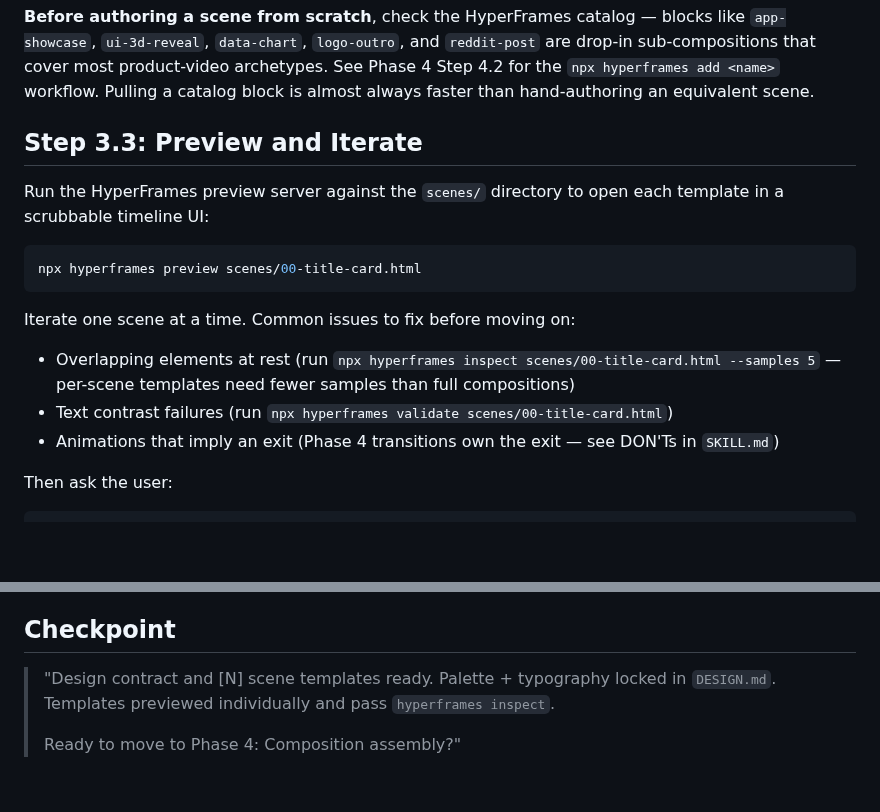
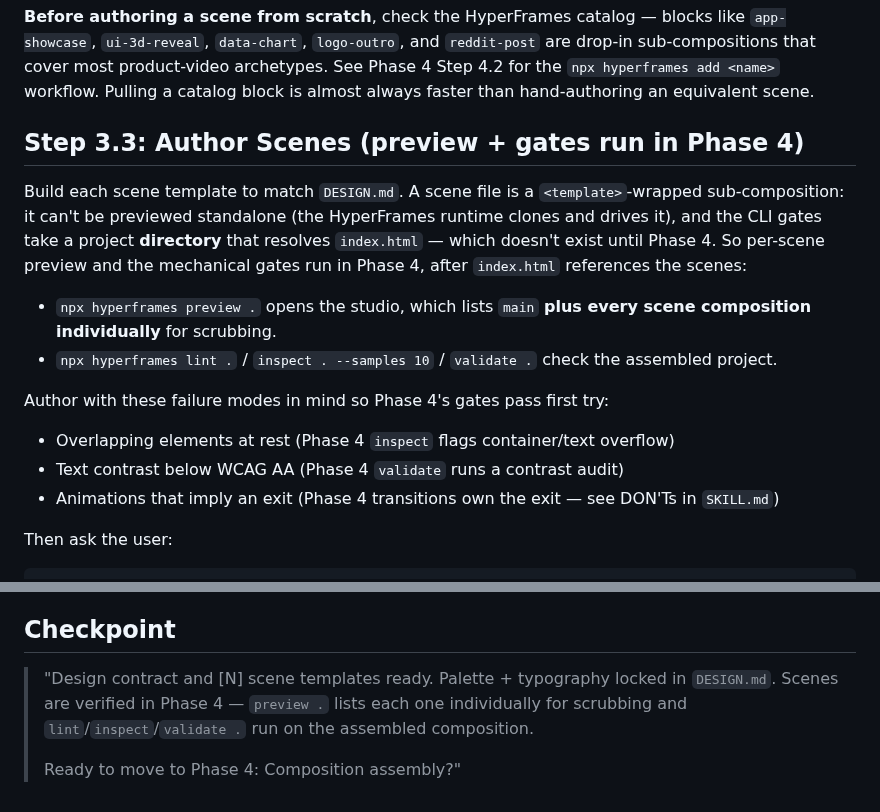
Before and after one commit to nebrass/hve-spielberg, a Markdown page: workflows/phase-3-design.md, 2 parts joined by grey strips. Rendered like a GitHub page; blank space fills up the shorter version.

Commit message:
fix(phase-3): defer scene preview and gates to phase 4
A scene file is a <template>-wrapped sub-composition — it can't be
previewed standalone, and the CLI gates need a project directory that
resolves index.html, which doesn't exist until phase 4. Replace the
broken per-scene `preview/inspect/validate scenes/X.html` commands with
authoring guidance; per-scene scrubbing and lint/inspect/validate now
run in phase 4 via `preview .` (studio lists each scene individually).

````diff
--- a/workflows/phase-3-design.md
+++ b/workflows/phase-3-design.md
@@ -148,18 +148,17 @@ Transition pattern reference (when an archetype owns its own outgoing flourish):
 
 **Before authoring a scene from scratch**, check the HyperFrames catalog — blocks like `app-showcase`, `ui-3d-reveal`, `data-chart`, `logo-outro`, and `reddit-post` are drop-in sub-compositions that cover most product-video archetypes. See Phase 4 Step 4.2 for the `npx hyperframes add <name>` workflow. Pulling a catalog block is almost always faster than hand-authoring an equivalent scene.
 
-## Step 3.3: Preview and Iterate
+## Step 3.3: Author Scenes (preview + gates run in Phase 4)
 
-Run the HyperFrames preview server against the `scenes/` directory to open each template in a scrubbable timeline UI:
+Build each scene template to match `DESIGN.md`. A scene file is a `<template>`-wrapped sub-composition: it can't be previewed standalone (the HyperFrames runtime clones and drives it), and the CLI gates take a project **directory** that resolves `index.html` — which doesn't exist until Phase 4. So per-scene preview and the mechanical gates run in Phase 4, after `index.html` references the scenes:
 
-```bash
-npx hyperframes preview scenes/00-title-card.html
-```
+- `npx hyperframes preview .` opens the studio, which lists `main` **plus every scene composition individually** for scrubbing.
+- `npx hyperframes lint .` / `inspect . --samples 10` / `validate .` check the assembled project.
 
-Iterate one scene at a time. Common issues to fix before moving on:
+Author with these failure modes in mind so Phase 4's gates pass first try:
 
-- Overlapping elements at rest (run `npx hyperframes inspect scenes/00-title-card.html --samples 5` — per-scene templates need fewer samples than full compositions)
-- Text contrast failures (run `npx hyperframes validate scenes/00-title-card.html`)
+- Overlapping elements at rest (Phase 4 `inspect` flags container/text overflow)
+- Text contrast below WCAG AA (Phase 4 `validate` runs a contrast audit)
 - Animations that imply an exit (Phase 4 transitions own the exit — see DON'Ts in `SKILL.md`)
 
 Then ask the user:
@@ -188,6 +187,6 @@ Phase 2 screenshots already live at `public/screenshots/`; Phase 4 will referenc
 
 ## Checkpoint
 
-> "Design contract and [N] scene templates ready. Palette + typography locked in `DESIGN.md`. Templates previewed individually and pass `hyperframes inspect`.
+> "Design contract and [N] scene templates ready. Palette + typography locked in `DESIGN.md`. Scenes are verified in Phase 4 — `preview .` lists each one individually for scrubbing and `lint`/`inspect`/`validate .` run on the assembled composition.
 >
 > Ready to move to Phase 4: Composition assembly?"
````
